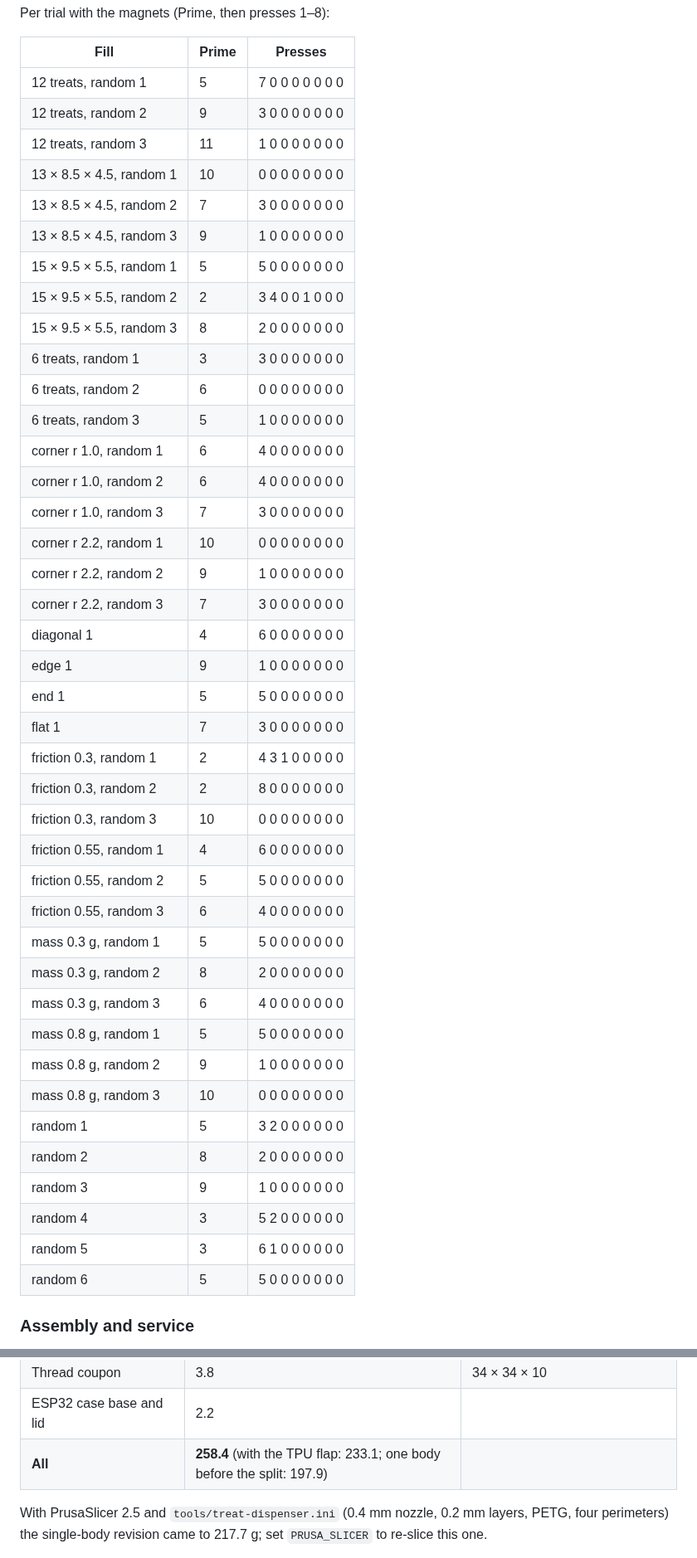
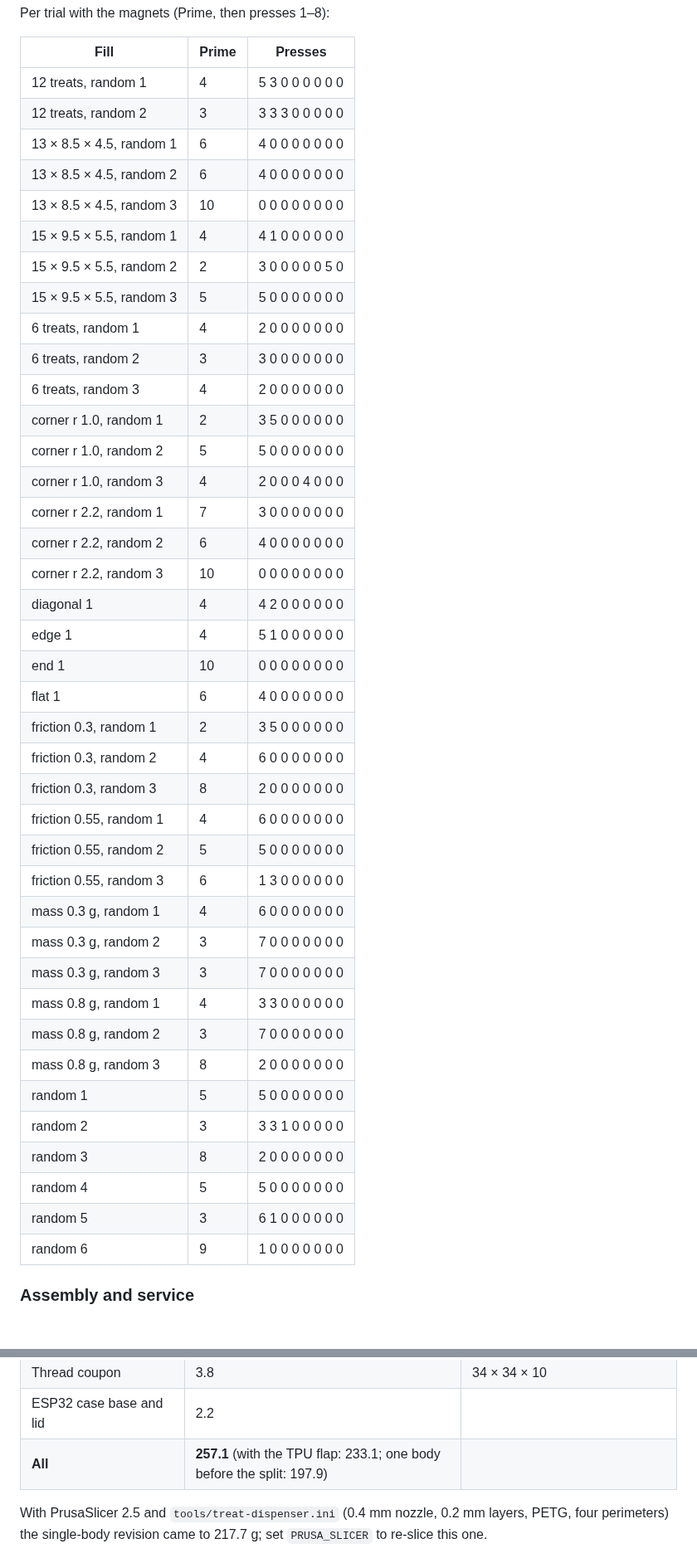
Before and after one commit to NNTin/CanFactory, a Markdown page: docs/treat-dispenser.md, 2 parts joined by grey strips. Shown at 83% size. Rendered like a GitHub page; blank space fills up the shorter version.

```diff
--- a/docs/treat-dispenser.md
+++ b/docs/treat-dispenser.md
@@ -139,46 +149,45 @@ Per trial with the magnets (Prime, then presses 1–8):
 
 | Fill | Prime | Presses |
 | --- | --- | --- |
-| 12 treats, random 1 | 5 | 7 0 0 0 0 0 0 0 |
-| 12 treats, random 2 | 9 | 3 0 0 0 0 0 0 0 |
-| 12 treats, random 3 | 11 | 1 0 0 0 0 0 0 0 |
-| 13 × 8.5 × 4.5, random 1 | 10 | 0 0 0 0 0 0 0 0 |
-| 13 × 8.5 × 4.5, random 2 | 7 | 3 0 0 0 0 0 0 0 |
-| 13 × 8.5 × 4.5, random 3 | 9 | 1 0 0 0 0 0 0 0 |
-| 15 × 9.5 × 5.5, random 1 | 5 | 5 0 0 0 0 0 0 0 |
-| 15 × 9.5 × 5.5, random 2 | 2 | 3 4 0 0 1 0 0 0 |
-| 15 × 9.5 × 5.5, random 3 | 8 | 2 0 0 0 0 0 0 0 |
-| 6 treats, random 1 | 3 | 3 0 0 0 0 0 0 0 |
-| 6 treats, random 2 | 6 | 0 0 0 0 0 0 0 0 |
-| 6 treats, random 3 | 5 | 1 0 0 0 0 0 0 0 |
-| corner r 1.0, random 1 | 6 | 4 0 0 0 0 0 0 0 |
-| corner r 1.0, random 2 | 6 | 4 0 0 0 0 0 0 0 |
-| corner r 1.0, random 3 | 7 | 3 0 0 0 0 0 0 0 |
-| corner r 2.2, random 1 | 10 | 0 0 0 0 0 0 0 0 |
-| corner r 2.2, random 2 | 9 | 1 0 0 0 0 0 0 0 |
-| corner r 2.2, random 3 | 7 | 3 0 0 0 0 0 0 0 |
-| diagonal 1 | 4 | 6 0 0 0 0 0 0 0 |
-| edge 1 | 9 | 1 0 0 0 0 0 0 0 |
-| end 1 | 5 | 5 0 0 0 0 0 0 0 |
-| flat 1 | 7 | 3 0 0 0 0 0 0 0 |
-| friction 0.3, random 1 | 2 | 4 3 1 0 0 0 0 0 |
-| friction 0.3, random 2 | 2 | 8 0 0 0 0 0 0 0 |
-| friction 0.3, random 3 | 10 | 0 0 0 0 0 0 0 0 |
+| 12 treats, random 1 | 4 | 5 3 0 0 0 0 0 0 |
+| 12 treats, random 2 | 3 | 3 3 3 0 0 0 0 0 |
+| 13 × 8.5 × 4.5, random 1 | 6 | 4 0 0 0 0 0 0 0 |
+| 13 × 8.5 × 4.5, random 2 | 6 | 4 0 0 0 0 0 0 0 |
+| 13 × 8.5 × 4.5, random 3 | 10 | 0 0 0 0 0 0 0 0 |
+| 15 × 9.5 × 5.5, random 1 | 4 | 4 1 0 0 0 0 0 0 |
+| 15 × 9.5 × 5.5, random 2 | 2 | 3 0 0 0 0 0 5 0 |
+| 15 × 9.5 × 5.5, random 3 | 5 | 5 0 0 0 0 0 0 0 |
+| 6 treats, random 1 | 4 | 2 0 0 0 0 0 0 0 |
+| 6 treats, random 2 | 3 | 3 0 0 0 0 0 0 0 |
+| 6 treats, random 3 | 4 | 2 0 0 0 0 0 0 0 |
+| corner r 1.0, random 1 | 2 | 3 5 0 0 0 0 0 0 |
+| corner r 1.0, random 2 | 5 | 5 0 0 0 0 0 0 0 |
+| corner r 1.0, random 3 | 4 | 2 0 0 0 4 0 0 0 |
+| corner r 2.2, random 1 | 7 | 3 0 0 0 0 0 0 0 |
+| corner r 2.2, random 2 | 6 | 4 0 0 0 0 0 0 0 |
+| corner r 2.2, random 3 | 10 | 0 0 0 0 0 0 0 0 |
+| diagonal 1 | 4 | 4 2 0 0 0 0 0 0 |
+| edge 1 | 4 | 5 1 0 0 0 0 0 0 |
+| end 1 | 10 | 0 0 0 0 0 0 0 0 |
+| flat 1 | 6 | 4 0 0 0 0 0 0 0 |
+| friction 0.3, random 1 | 2 | 3 5 0 0 0 0 0 0 |
+| friction 0.3, random 2 | 4 | 6 0 0 0 0 0 0 0 |
+| friction 0.3, random 3 | 8 | 2 0 0 0 0 0 0 0 |
 | friction 0.55, random 1 | 4 | 6 0 0 0 0 0 0 0 |
 | friction 0.55, random 2 | 5 | 5 0 0 0 0 0 0 0 |
-| friction 0.55, random 3 | 6 | 4 0 0 0 0 0 0 0 |
-| mass 0.3 g, random 1 | 5 | 5 0 0 0 0 0 0 0 |
-| mass 0.3 g, random 2 | 8 | 2 0 0 0 0 0 0 0 |
-| mass 0.3 g, random 3 | 6 | 4 0 0 0 0 0 0 0 |
-| mass 0.8 g, random 1 | 5 | 5 0 0 0 0 0 0 0 |
-| mass 0.8 g, random 2 | 9 | 1 0 0 0 0 0 0 0 |
-| mass 0.8 g, random 3 | 10 | 0 0 0 0 0 0 0 0 |
-| random 1 | 5 | 3 2 0 0 0 0 0 0 |
-| random 2 | 8 | 2 0 0 0 0 0 0 0 |
-| random 3 | 9 | 1 0 0 0 0 0 0 0 |
-| random 4 | 3 | 5 2 0 0 0 0 0 0 |
+| friction 0.55, random 3 | 6 | 1 3 0 0 0 0 0 0 |
+| mass 0.3 g, random 1 | 4 | 6 0 0 0 0 0 0 0 |
+| mass 0.3 g, random 2 | 3 | 7 0 0 0 0 0 0 0 |
+| mass 0.3 g, random 3 | 3 | 7 0 0 0 0 0 0 0 |
+| mass 0.8 g, random 1 | 4 | 3 3 0 0 0 0 0 0 |
+| mass 0.8 g, random 2 | 3 | 7 0 0 0 0 0 0 0 |
+| mass 0.8 g, random 3 | 8 | 2 0 0 0 0 0 0 0 |
+| random 1 | 5 | 5 0 0 0 0 0 0 0 |
+| random 2 | 3 | 3 3 1 0 0 0 0 0 |
+| random 3 | 8 | 2 0 0 0 0 0 0 0 |
+| random 4 | 5 | 5 0 0 0 0 0 0 0 |
 | random 5 | 3 | 6 1 0 0 0 0 0 0 |
-| random 6 | 5 | 5 0 0 0 0 0 0 0 |
+| random 6 | 9 | 1 0 0 0 0 0 0 0 |
 
 ### Assembly and service
 
@@ -232,7 +241,7 @@ not re-run):
 | Base plate | 54.0 | 105 × 99 × 5 (with its posts and keeper, 61 high) |
 | Thread coupon | 3.8 | 34 × 34 × 10 |
 | ESP32 case base and lid | 2.2 | |
-| **All** | **258.4** (with the TPU flap: 233.1; one body before the split: 197.9) | |
+| **All** | **257.1** (with the TPU flap: 233.1; one body before the split: 197.9) | |
 
 With PrusaSlicer 2.5 and `tools/treat-dispenser.ini` (0.4 mm nozzle, 0.2 mm layers, PETG, four perimeters) the single-body revision
 came to 217.7 g; set `PRUSA_SLICER` to re-slice this one.
```
Also changed, not shown: other parts of docs/treat-dispenser.md (+106 -94 lines), docs/treat-dispenser/cutaway.png, docs/treat-dispenser/inside-left.png, docs/treat-dispenser/inside-right.png, docs/treat-dispenser/three-quarter.png, 4 other files.
